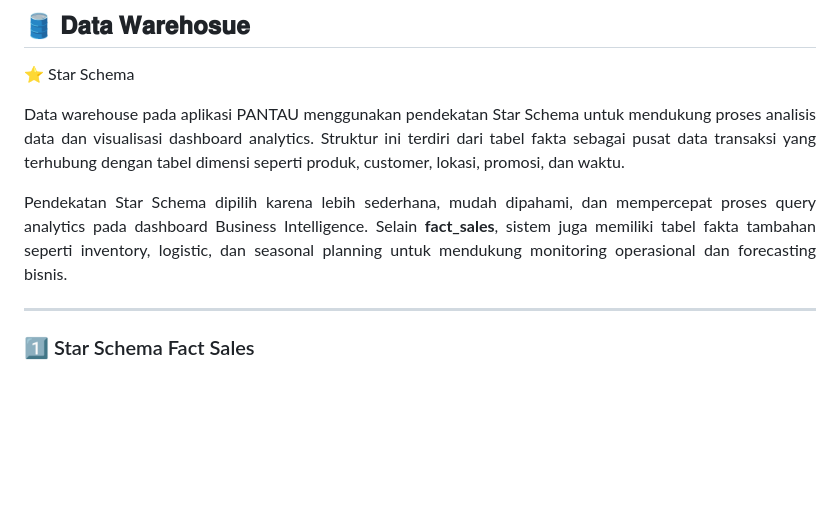
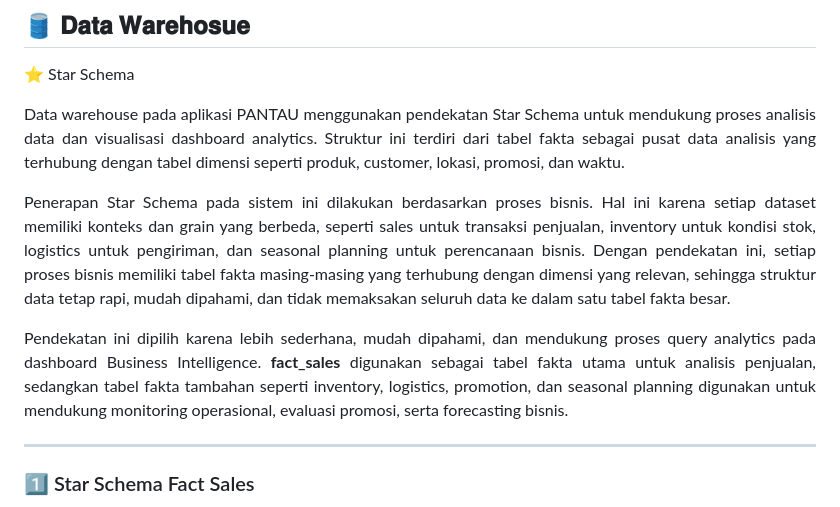
Before and after one commit to naylacamelia/APLIKASI-PANTAU-BUSINESS-INTELLIGENCE, a Markdown page: README.md, the part around the change. GitHub-like rendering; blank space fills up the shorter version.

```diff
--- a/README.md
+++ b/README.md
@@ -276,11 +276,15 @@ Seluruh hasil ETL kemudian diekspor ke dalam file CSV agar dapat digunakan kemba
 ⭐ Star Schema
 
 <p align="justify">
-Data warehouse pada aplikasi PANTAU menggunakan pendekatan Star Schema untuk mendukung proses analisis data dan visualisasi dashboard analytics. Struktur ini terdiri dari tabel fakta sebagai pusat data transaksi yang terhubung dengan tabel dimensi seperti produk, customer, lokasi, promosi, dan waktu.
+Data warehouse pada aplikasi PANTAU menggunakan pendekatan Star Schema untuk mendukung proses analisis data dan visualisasi dashboard analytics. Struktur ini terdiri dari tabel fakta sebagai pusat data analisis yang terhubung dengan tabel dimensi seperti produk, customer, lokasi, promosi, dan waktu.
 </p>
 
 <p align="justify">
-Pendekatan Star Schema dipilih karena lebih sederhana, mudah dipahami, dan mempercepat proses query analytics pada dashboard Business Intelligence. Selain <b>fact_sales</b>, sistem juga memiliki tabel fakta tambahan seperti inventory, logistic, dan seasonal planning untuk mendukung monitoring operasional dan forecasting bisnis.
+Penerapan Star Schema pada sistem ini dilakukan berdasarkan proses bisnis. Hal ini karena setiap dataset memiliki konteks dan grain yang berbeda, seperti sales untuk transaksi penjualan, inventory untuk kondisi stok, logistics untuk pengiriman, dan seasonal planning untuk perencanaan bisnis. Dengan pendekatan ini, setiap proses bisnis memiliki tabel fakta masing-masing yang terhubung dengan dimensi yang relevan, sehingga struktur data tetap rapi, mudah dipahami, dan tidak memaksakan seluruh data ke dalam satu tabel fakta besar.
+</p>
+
+<p align="justify">
+Pendekatan ini dipilih karena lebih sederhana, mudah dipahami, dan mendukung proses query analytics pada dashboard Business Intelligence. <b>fact_sales</b> digunakan sebagai tabel fakta utama untuk analisis penjualan, sedangkan tabel fakta tambahan seperti inventory, logistics, promotion, dan seasonal planning digunakan untuk mendukung monitoring operasional, evaluasi promosi, serta forecasting bisnis.
 </p>
 
 ---
```
